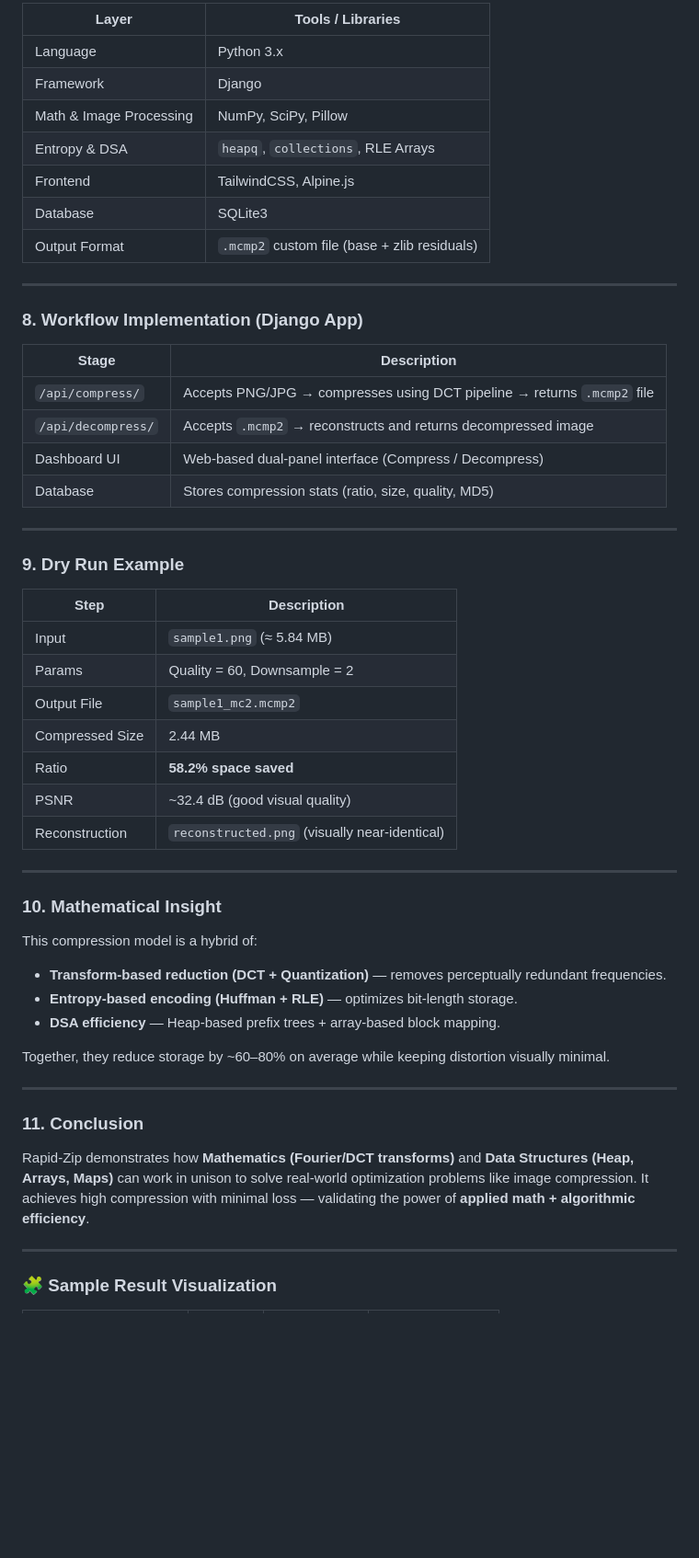
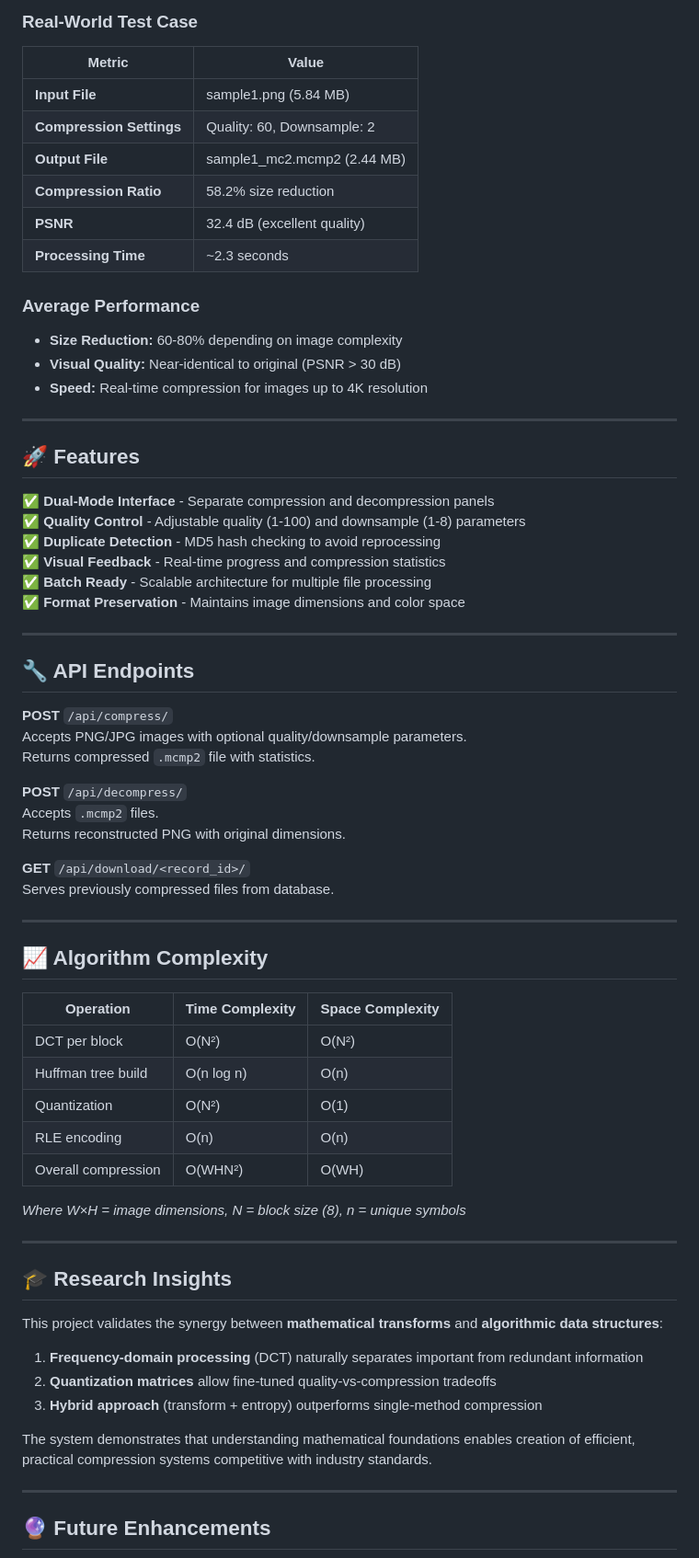
Before and after one commit to cursorhigh/Rapid-Zip, a Markdown page: readme.md, the part around the change printed below. Shown: that part at 92% size. Rendered like a GitHub page; blank space fills up the shorter version.

```diff
--- a/readme.md
+++ b/readme.md
@@ -110,59 +103,73 @@ combine blocks → image
 
-| Layer                   | Tools / Libraries                            |
-| ----------------------- | -------------------------------------------- |
-| Language                | Python 3.x                                   |
-| Framework               | Django                                       |
-| Math & Image Processing | NumPy, SciPy, Pillow                         |
-| Entropy & DSA           | `heapq`, `collections`, RLE Arrays           |
-| Frontend                | TailwindCSS, Alpine.js                       |
-| Database                | SQLite3                                      |
-| Output Format           | `.mcmp2` custom file (base + zlib residuals) |
+### Real-World Test Case
+
+| Metric | Value |
+|--------|-------|
+| **Input File** | sample1.png (5.84 MB) |
+| **Compression Settings** | Quality: 60, Downsample: 2 |
+| **Output File** | sample1_mc2.mcmp2 (2.44 MB) |
+| **Compression Ratio** | 58.2% size reduction |
+| **PSNR** | 32.4 dB (excellent quality) |
+| **Processing Time** | ~2.3 seconds |
+
+### Average Performance
+- **Size Reduction:** 60-80% depending on image complexity
+- **Visual Quality:** Near-identical to original (PSNR > 30 dB)
+- **Speed:** Real-time compression for images up to 4K resolution
 
 ---
 
-### **8. Workflow Implementation (Django App)**
+## 🚀 Features
 
-| Stage              | Description                                                             |
-| ------------------ | ----------------------------------------------------------------------- |
-| `/api/compress/`   | Accepts PNG/JPG → compresses using DCT pipeline → returns `.mcmp2` file |
-| `/api/decompress/` | Accepts `.mcmp2` → reconstructs and returns decompressed image          |
-| Dashboard UI       | Web-based dual-panel interface (Compress / Decompress)                  |
-| Database           | Stores compression stats (ratio, size, quality, MD5)                    |
+✅ **Dual-Mode Interface** - Separate compression and decompression panels
+✅ **Quality Control** - Adjustable quality (1-100) and downsample (1-8) parameters
+✅ **Duplicate Detection** - MD5 hash checking to avoid reprocessing
+✅ **Visual Feedback** - Real-time progress and compression statistics
+✅ **Batch Ready** - Scalable architecture for multiple file processing
+✅ **Format Preservation** - Maintains image dimensions and color space
 
 ---
 
-### **9. Dry Run Example**
+## 🔧 API Endpoints
 
-| Step            | Description                                   |
-| --------------- | --------------------------------------------- |
-| Input           | `sample1.png` (≈ 5.84 MB)                     |
-| Params          | Quality = 60, Downsample = 2                  |
-| Output File     | `sample1_mc2.mcmp2`                           |
-| Compressed Size | 2.44 MB                                       |
-| Ratio           | **58.2% space saved**                         |
-| PSNR            | ~32.4 dB (good visual quality)                |
-| Reconstruction  | `reconstructed.png` (visually near-identical) |
+**POST** `/api/compress/`
+Accepts PNG/JPG images with optional quality/downsample parameters.
+Returns compressed `.mcmp2` file with statistics.
+
+**POST** `/api/decompress/`
+Accepts `.mcmp2` files.
+Returns reconstructed PNG with original dimensions.
+
+**GET** `/api/download/<record_id>/`
+Serves previously compressed files from database.
 
 ---
 
-### **10. Mathematical Insight**
+## 📈 Algorithm Complexity
 
-This compression model is a hybrid of:
+| Operation | Time Complexity | Space Complexity |
+|-----------|----------------|------------------|
+| DCT per block | O(N²) | O(N²) |
+| Huffman tree build | O(n log n) | O(n) |
+| Quantization | O(N²) | O(1) |
+| RLE encoding | O(n) | O(n) |
+| Overall compression | O(WHN²) | O(WH) |
 
-* **Transform-based reduction (DCT + Quantization)** — removes perceptually redundant frequencies.
-* **Entropy-based encoding (Huffman + RLE)** — optimizes bit-length storage.
-* **DSA efficiency** — Heap-based prefix trees + array-based block mapping.
-
-Together, they reduce storage by ~60–80% on average while keeping distortion visually minimal.
+*Where W×H = image dimensions, N = block size (8), n = unique symbols*
 
 ---
 
-### **11. Conclusion**
+## 🎓 Research Insights
 
-Rapid-Zip demonstrates how **Mathematics (Fourier/DCT transforms)** and **Data Structures (Heap, Arrays, Maps)** can work in unison to solve real-world optimization problems like image compression.
-It achieves high compression with minimal loss — validating the power of **applied math + algorithmic efficiency**.
+This project validates the synergy between **mathematical transforms** and **algorithmic data structures**:
+
+1. **Frequency-domain processing** (DCT) naturally separates important from redundant information
+2. **Quantization matrices** allow fine-tuned quality-vs-compression tradeoffs
+3. **Hybrid approach** (transform + entropy) outperforms single-method compression
+
+The system demonstrates that understanding mathematical foundations enables creation of efficient, practical compression systems competitive with industry standards.
 
 ---
 
-### 🧩 Sample Result Visualization
+## 🔮 Future Enhancements
 
```
Also changed, not shown: other parts of readme.md (+104 -80 lines), a6726c89-cc40-487f-a89d-5ad865976e01.jpg (added), image-2.png (added), image-3.png (added).
